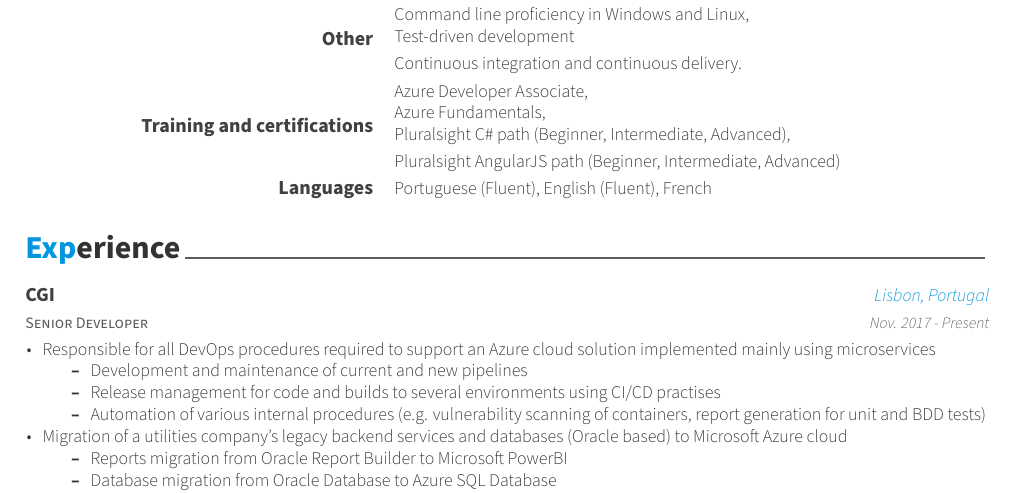
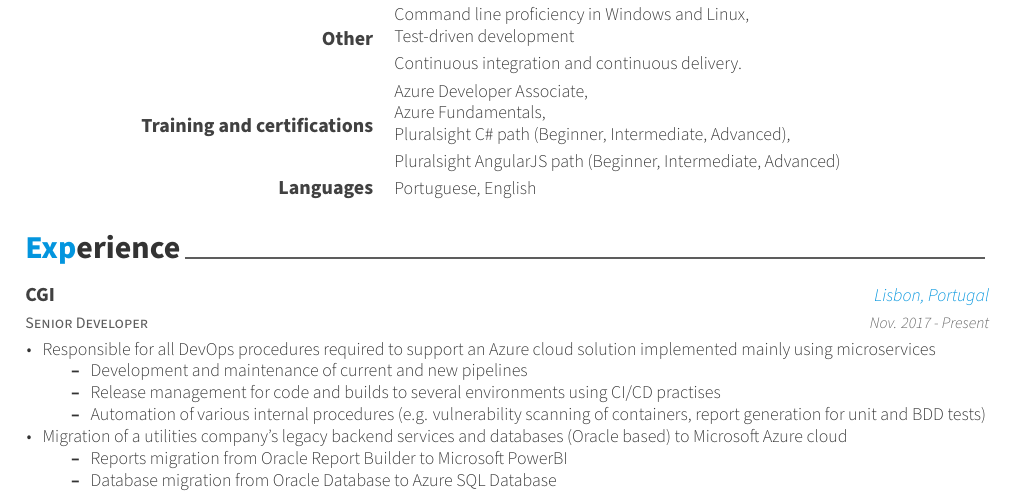
Before and after one commit to Nippius/cv, a LaTeX CV (en/cv.tex, which reads en/cv/skills.tex): part of page 1 of 2, cut so that both start at the same text. Compiled offline with XeLaTeX.

Commit message:
Update english skills

```diff
--- a/en/cv/skills.tex
+++ b/en/cv/skills.tex
@@ -78,7 +78,7 @@
 
 \cvskill
 {Languages}
-{Portuguese (Fluent), English (Fluent), French}
+{Portuguese, English}
 
 %------------------------------------------------
 
```
